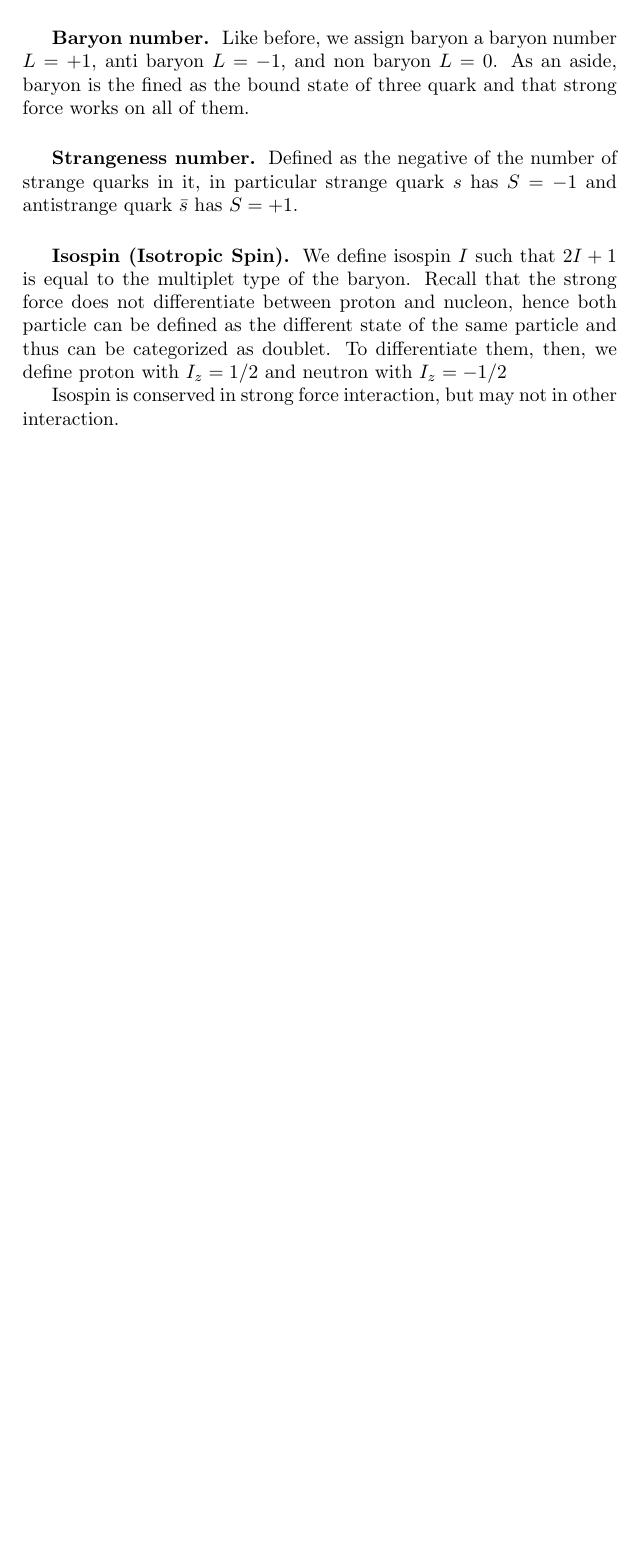
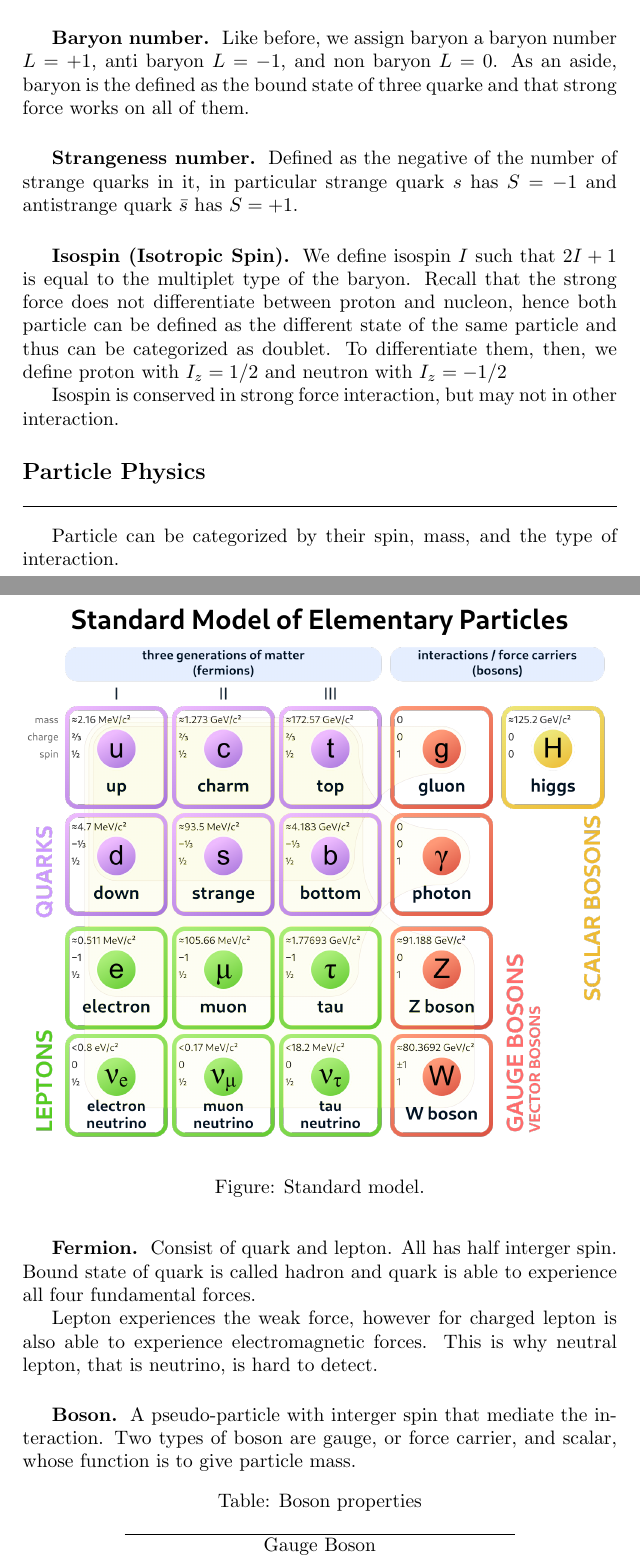
Before and after one commit to JohanesFaustus/QuantumMechanics, a LaTeX document (Main.tex, which reads Chapter/Nuclear/etc/file.tex): part of page 24 of 24 before the commit and two parts of pages 20 and 21 of 22 after it, the two joined at a grey line, cut so that both start at the same text, the shorter picture padded with empty space. Compiled offline with pdfLaTeX.

Commit message:
Added particel physics

```diff
--- a/Chapter/Nuclear/etc/file.tex
+++ b/Chapter/Nuclear/etc/file.tex
@@ -216,7 +216,7 @@ On evaluating the numerator constant
 
 This quantum number almost conserved in all reaction, exception exist in neutrino oscillations; however only family lepton number is violated, while the total lepton number is conserved.
 
-\subsubsection*{Baryon number.} Like before, we assign baryon a baryon number $L=+1$, anti baryon $L=-1$, and non baryon $L=0$. As an aside, baryon is the fined as the bound state of three quark and that strong force works on all of them.
+\subsubsection*{Baryon number.} Like before, we assign baryon a baryon number $L=+1$, anti baryon $L=-1$, and non baryon $L=0$. As an aside, baryon is the defined as the bound state of three quarke and that strong force works on all of them.
 
 \subsubsection*{Strangeness number.} Defined as the negative of the number of strange quarks in it, in particular strange quark $s$ has $S=-1$ and antistrange quark $\bar{s}$ has $S=+1$.
 
@@ -224,12 +224,21 @@ This quantum number almost conserved in all reaction, exception exist in neutrin
 
 Isospin is conserved in strong force interaction, but may not in other interaction.
 
-\begin{comment}
 \subsection*{Particle Physics}
 \begin{figure*}
     \centering
     \fullfig{../Rss/QM/NuclearPhysics/Intro/StandardModel}
     \caption*{Figure: Standard model.}
 \end{figure*}
-\end{comment}
+Particle can be categorized by their spin, mass, and the type of interaction.
+\subsubsection*{Fermion.} Consist of quark and lepton. All has half interger spin. Bound state of quark is called hadron and quark is able to experience all four fundamental forces.
 
+Lepton experiences the weak force, however for charged lepton is also able to experience electromagnetic forces. This is why neutral lepton, that is neutrino, is hard to detect.
+
+\subsubsection*{Boson.} A pseudo-particle with interger spin that mediate the interaction. Two types of boson are gauge, or force carrier, and scalar, whose function is to give particle mass.
+\begin{longtable}{c|c}
+    \caption*{Table: Boson properties}\\
+    \hline
+    \multicolumn{2}{c}{Gauge Boson}\\
+    \hline
+    Family&Function/Force\\
@@ -236 +260,6 @@ Isospin is conserved in strong force interaction, but may not in other interacti
+\end{longtable}
+
+\subsubsection*{Hadron.} Two types of hadron are baryon, which consist of three quarks, and meson, which consist of two quarks and one antiquark. Since baryon is made up of three spin-1/2, its spin is always half interger, opposite with meson; thus, both are also able to experience all four fundamental forces. One difference is that, unlike baryon, meson do not follow Pauli exclusion principle, since its total spin is interger.
+
+%\subsubsection*{Quantum Number}
 \end{document}
```
Also changed, not shown: Main.tex (+8 -7 lines), Main.pdf, Rss/QM/NuclearPhysics/Intro/StandardModel.png (added), Chapter/Nuclear/etc/file.tex (15 more changed lines).
